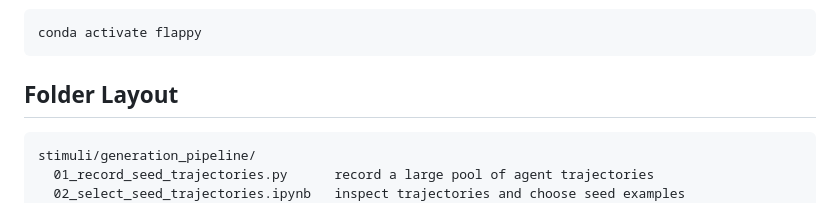
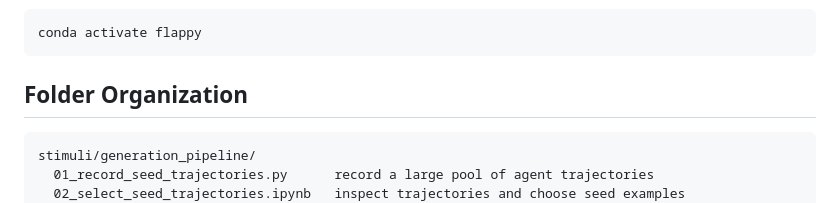
Before and after one commit to cogtoolslab/enjoyable-action-sequences-cogsci26, a Markdown page: stimuli/generation_pipeline/README.md, the part around the change. GitHub-like rendering.

Commit message:
initial commit

````diff
--- a/stimuli/generation_pipeline/README.md
+++ b/stimuli/generation_pipeline/README.md
@@ -28,7 +28,7 @@ Then activate it:
 conda activate flappy
 ```
 
-## Folder Layout
+## Folder Organization
 
 ```text
 stimuli/generation_pipeline/
````
